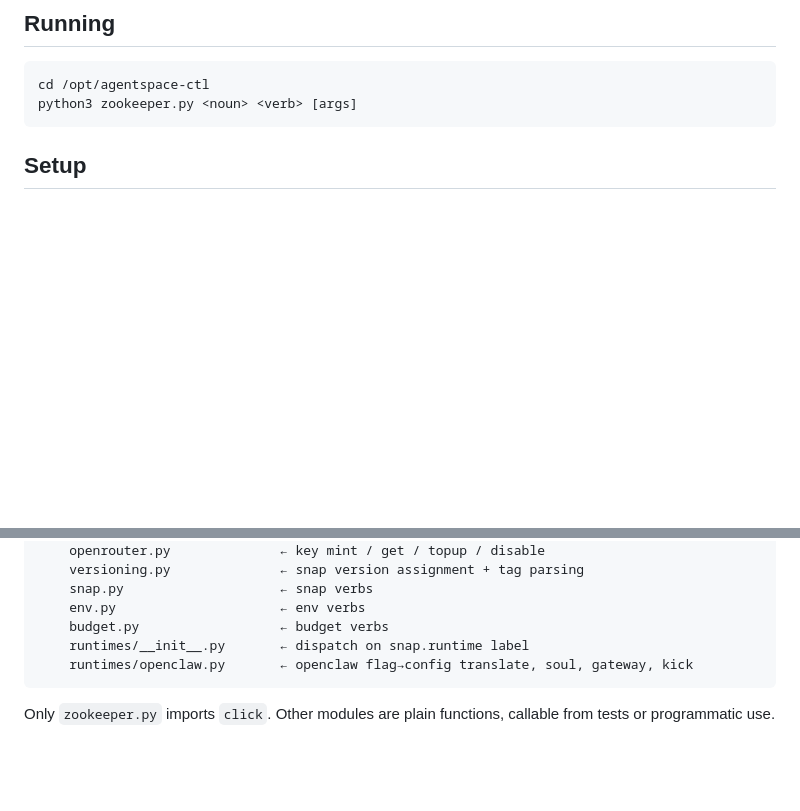
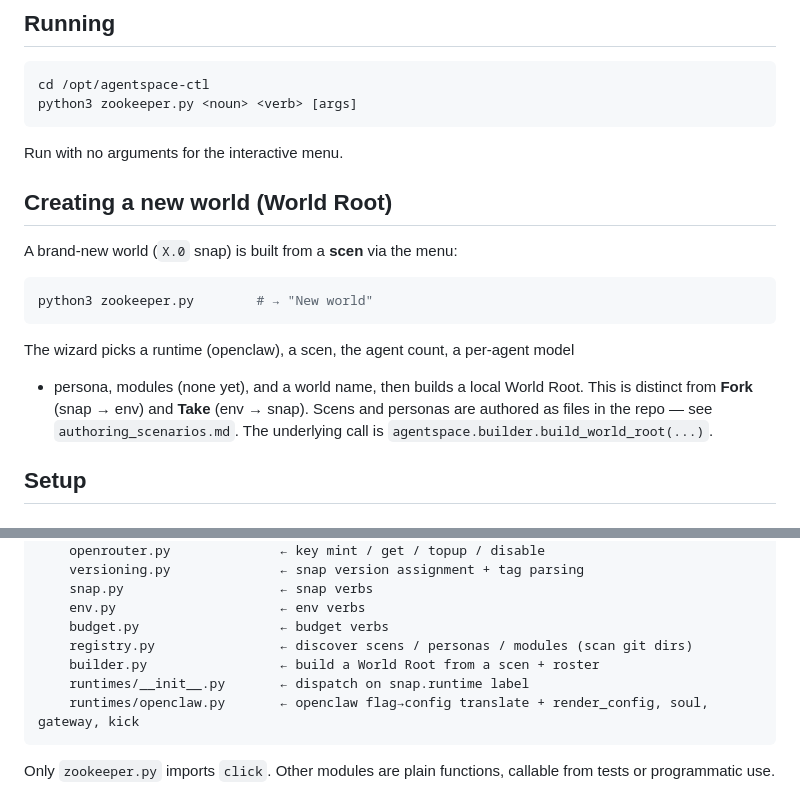
Before and after one commit to sfgeekgit/agentspace, a Markdown page: docs/agentspace_cli.md, 2 parts joined by grey strips. GitHub-like rendering; blank space fills up the shorter version.

````diff
--- a/docs/agentspace_cli.md
+++ b/docs/agentspace_cli.md
@@ -14,6 +14,22 @@ covers how to install, configure, and use the CLI.
 cd /opt/agentspace-ctl
 python3 zookeeper.py <noun> <verb> [args]
 ```
+
+Run with no arguments for the interactive menu.
+
+## Creating a new world (World Root)
+
+A brand-new world (`X.0` snap) is built from a **scen** via the menu:
+
+```bash
+python3 zookeeper.py        # → "New world"
+```
+
+The wizard picks a runtime (openclaw), a scen, the agent count, a per-agent model
++ persona, modules (none yet), and a world name, then builds a local World Root.
+This is distinct from **Fork** (snap → env) and **Take** (env → snap). Scens and
+personas are authored as files in the repo — see `authoring_scenarios.md`. The
+underlying call is `agentspace.builder.build_world_root(...)`.
 
 
 ## Setup
@@ -314,8 +330,10 @@ explicit `snap take` or `snap push`. Git pushes happen never — the human runs
     snap.py                    ← snap verbs
     env.py                     ← env verbs
     budget.py                  ← budget verbs
+    registry.py                ← discover scens / personas / modules (scan git dirs)
+    builder.py                 ← build a World Root from a scen + roster
     runtimes/__init__.py       ← dispatch on snap.runtime label
-    runtimes/openclaw.py       ← openclaw flag→config translate, soul, gateway, kick
+    runtimes/openclaw.py       ← openclaw flag→config translate + render_config, soul, gateway, kick
 ```
 
 Only `zookeeper.py` imports `click`. Other modules are plain functions, callable from
````
Also changed, not shown: docs/agentspace_architecture.md (+31 -5 lines), docs/authoring_scenarios.md (added, +133 -0 lines).
